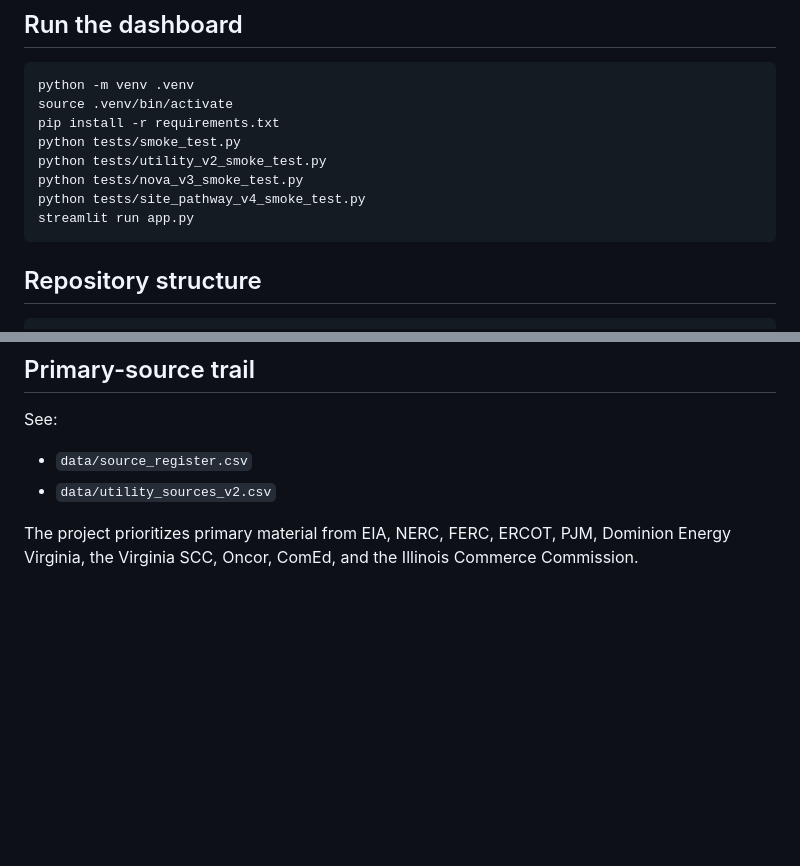
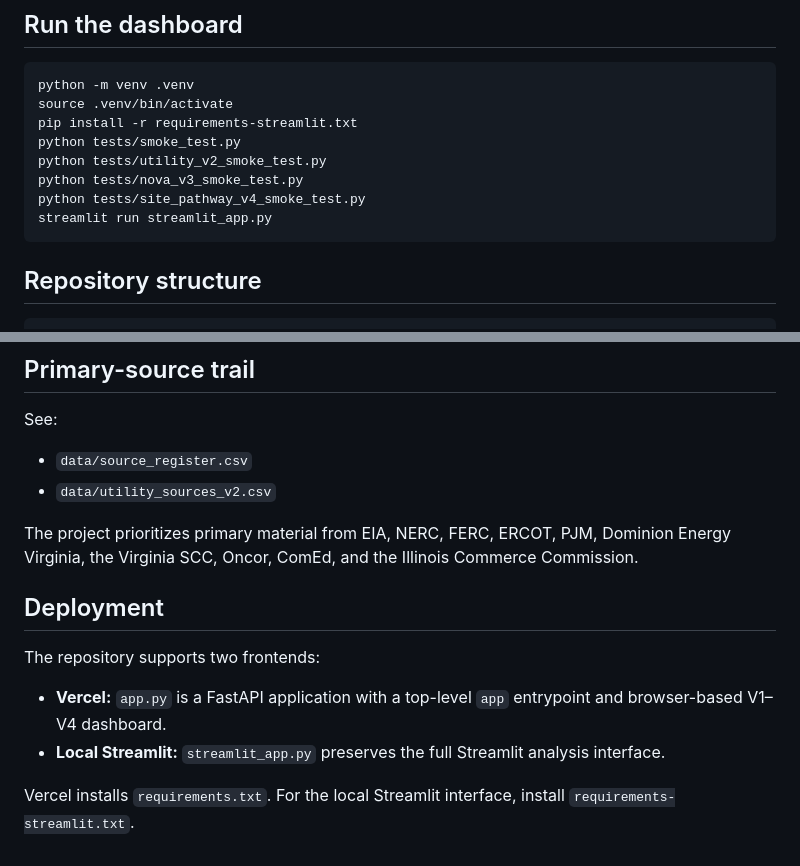
Before and after one commit to raamnandhakumar-eng/Speed-to-Power-U.S.-Data-Center-Energy-Readiness-Interconnection-Risk-Index, a Markdown page: README.md, 2 parts joined by grey strips. GitHub-like rendering; blank space fills up the shorter version.

Commit message:
Document Vercel and Streamlit entrypoints

````diff
--- a/README.md
+++ b/README.md
@@ -219,12 +219,12 @@ hyperscale scenario.
 ```bash
 python -m venv .venv
 source .venv/bin/activate
-pip install -r requirements.txt
+pip install -r requirements-streamlit.txt
 python tests/smoke_test.py
 python tests/utility_v2_smoke_test.py
 python tests/nova_v3_smoke_test.py
 python tests/site_pathway_v4_smoke_test.py
-streamlit run app.py
+streamlit run streamlit_app.py
 ```
 
 ## Repository structure
@@ -298,3 +298,13 @@ See:
 The project prioritizes primary material from EIA, NERC, FERC, ERCOT, PJM,
 Dominion Energy Virginia, the Virginia SCC, Oncor, ComEd, and the Illinois
 Commerce Commission.
+
+
+## Deployment
+
+The repository supports two frontends:
+
+- **Vercel:** `app.py` is a FastAPI application with a top-level `app` entrypoint and browser-based V1–V4 dashboard.
+- **Local Streamlit:** `streamlit_app.py` preserves the full Streamlit analysis interface.
+
+Vercel installs `requirements.txt`. For the local Streamlit interface, install `requirements-streamlit.txt`.
````
